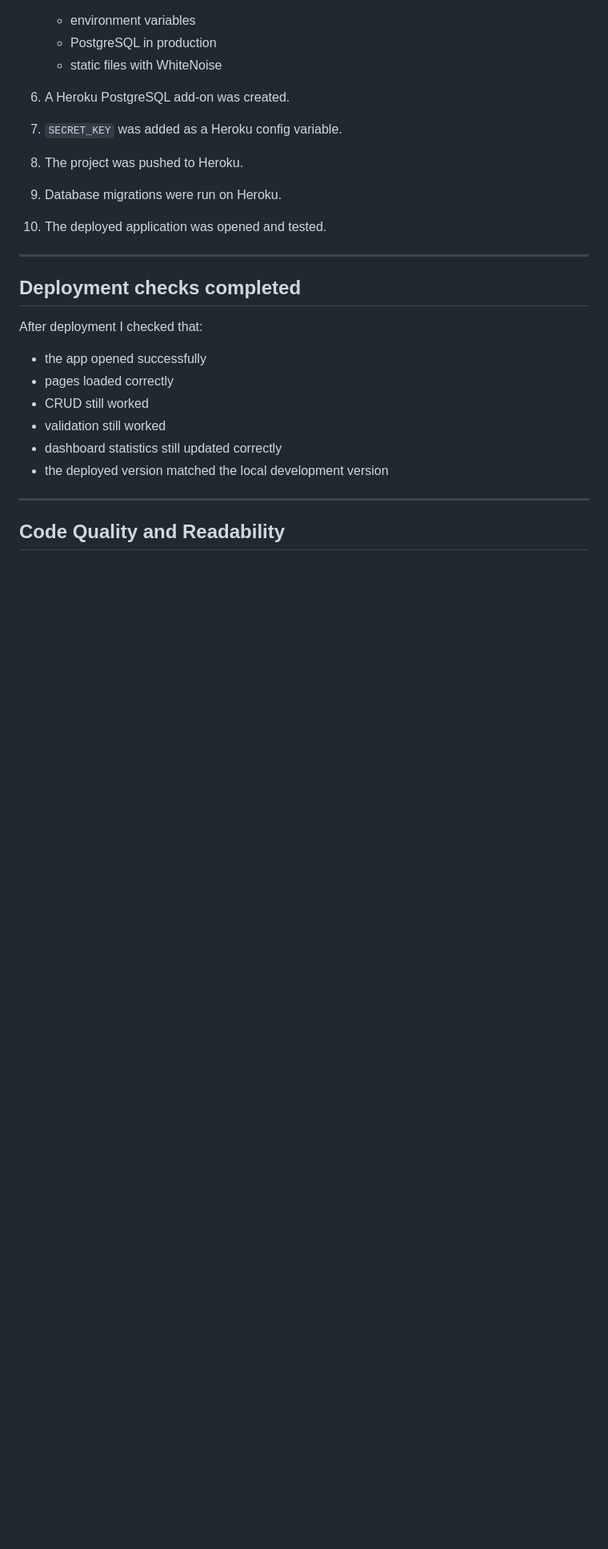
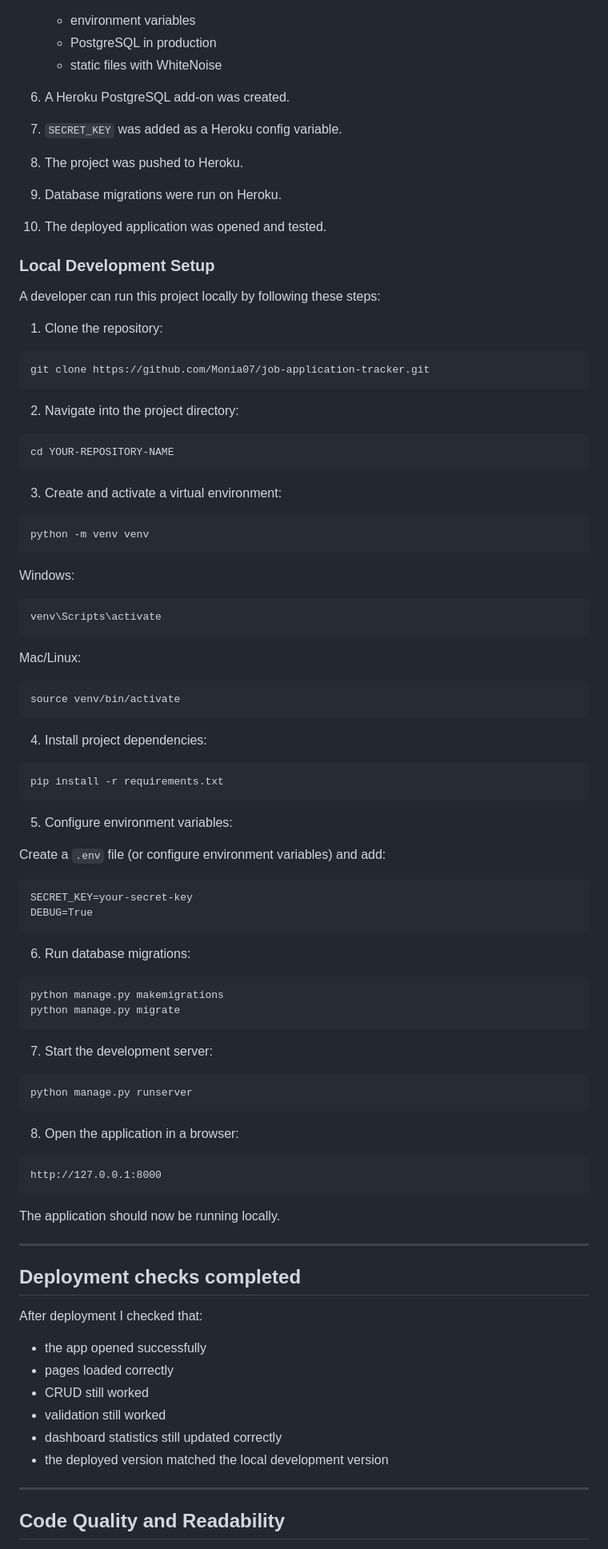
Before and after one commit to Monia07/job-application-tracker, a Markdown page: README.md, the part around one of its changes. Shown at 80% size. Rendered like a GitHub page; blank space fills up the shorter version.

Commit message:
Improve README documentation and testing coverage

````diff
--- a/README.md
+++ b/README.md
@@ -733,6 +783,76 @@ The final application was deployed to Heroku.
 8. The project was pushed to Heroku.
 9. Database migrations were run on Heroku.
 10. The deployed application was opened and tested.
+
+### Local Development Setup
+
+A developer can run this project locally by following these steps:
+
+1. Clone the repository:
+
+```bash
+git clone https://github.com/Monia07/job-application-tracker.git
+```
+
+2. Navigate into the project directory:
+
+```bash
+cd YOUR-REPOSITORY-NAME
+```
+
+3. Create and activate a virtual environment:
+
+```bash
+python -m venv venv
+```
+
+Windows:
+
+```bash
+venv\Scripts\activate
+```
+
+Mac/Linux:
+
+```bash
+source venv/bin/activate
+```
+
+4. Install project dependencies:
+
+```bash
+pip install -r requirements.txt
+```
+
+5. Configure environment variables:
+
+Create a `.env` file (or configure environment variables) and add:
+
+```text
+SECRET_KEY=your-secret-key
+DEBUG=True
+```
+
+6. Run database migrations:
+
+```bash
+python manage.py makemigrations
+python manage.py migrate
+```
+
+7. Start the development server:
+
+```bash
+python manage.py runserver
+```
+
+8. Open the application in a browser:
+
+```text
+http://127.0.0.1:8000
+```
+
+The application should now be running locally.
 
 ---
 
````
Also changed, not shown: other parts of README.md (+72 -22 lines).
